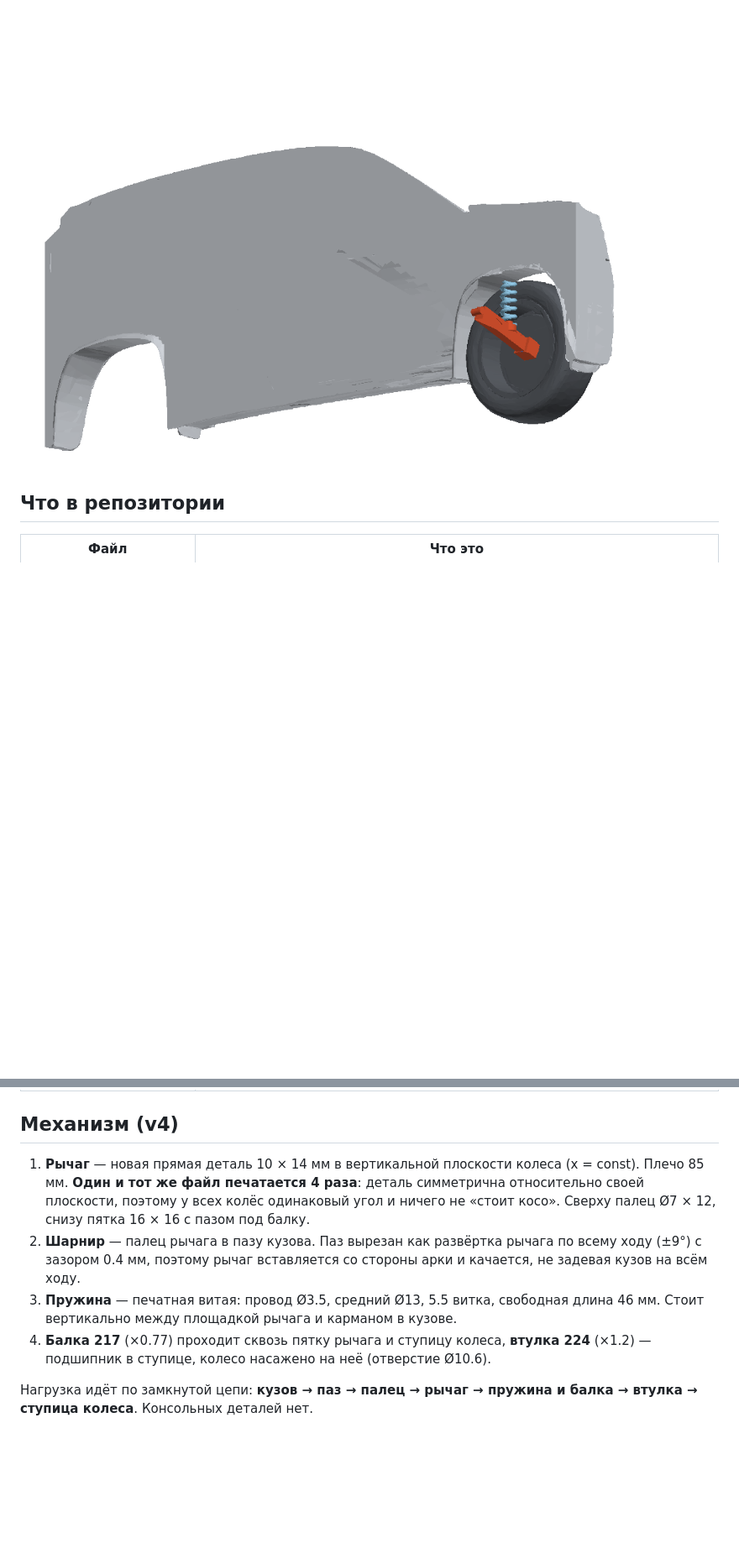
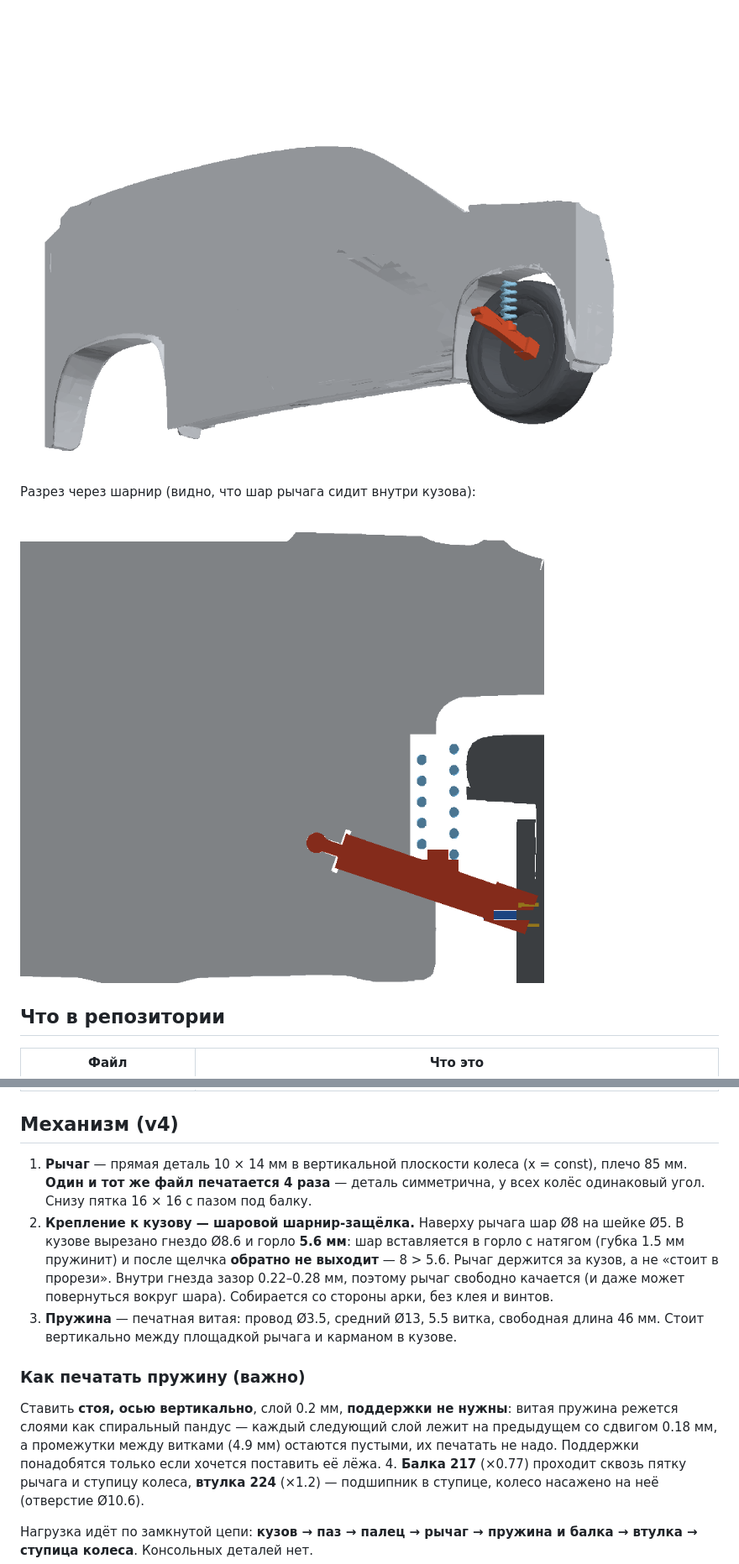
Before and after one commit to aidarbreeze/tayron, a Markdown page: README.md, 2 parts joined by grey strips. Shown at 84% size. Drawn GitHub-style; pictures changed too: docs/mech_v5_slice.png (added); blank space fills up the shorter version.

Commit message:
Крепление рычага к кузову: шаровой шарнир-защёлка Ø8 в гнезде 8.6 с горлом 5.6
- рычаг: шар Ø8 на шейке Ø5 сверху (вместо 'просто вставлен в прорезь')
- кузов: гнездо Ø8.6 + горло 5.6 мм -> шар защёлкивается и не выпадает, зазор в гнезде 0.22-0.28
- прорезь в кузове начинается с s=9, поэтому горло работает как защёлка
- пружина: инструкция печати (стоя, слой 0.2, без поддержек - спиральный пандус)
- разрез шарнира в README (docs/mech_v5_slice.png), 3MF пересобран

Co-authored-by: arena-agent <297053741+arena-agent@users.noreply.github.com>

```diff
--- a/README.md
+++ b/README.md
@@ -6,6 +6,10 @@
 лежит в [`DESIGN.md`](DESIGN.md).
 
 ![Механизм: рычаг в пазу кузова, пружина, балка и втулка в ступице](docs/mech_v4.png)
+
+Разрез через шарнир (видно, что шар рычага сидит внутри кузова):
+
+![Разрез: шар в гнезде, пружина на площадке, балка в ступице](docs/mech_v5_slice.png)
 
 ## Что в репозитории
 
@@ -21,16 +25,25 @@
 
 ## Механизм (v4)
 
-1. **Рычаг** — новая прямая деталь 10 × 14 мм в вертикальной плоскости колеса
-   (x = const). Плечо 85 мм. **Один и тот же файл печатается 4 раза**: деталь
-   симметрична относительно своей плоскости, поэтому у всех колёс одинаковый
-   угол и ничего не «стоит косо». Сверху палец Ø7 × 12, снизу пятка 16 × 16
-   с пазом под балку.
-2. **Шарнир** — палец рычага в пазу кузова. Паз вырезан как развёртка рычага по
-   всему ходу (±9°) с зазором 0.4 мм, поэтому рычаг вставляется со стороны арки
-   и качается, не задевая кузов на всём ходу.
+1. **Рычаг** — прямая деталь 10 × 14 мм в вертикальной плоскости колеса (x = const),
+   плечо 85 мм. **Один и тот же файл печатается 4 раза** — деталь симметрична,
+   у всех колёс одинаковый угол. Снизу пятка 16 × 16 с пазом под балку.
+2. **Крепление к кузову — шаровой шарнир-защёлка.** Наверху рычага шар Ø8 на шейке
+   Ø5. В кузове вырезано гнездо Ø8.6 и горло **5.6 мм**: шар вставляется в горло с
+   натягом (губка 1.5 мм пружинит) и после щелчка **обратно не выходит** — 8 > 5.6.
+   Рычаг держится за кузов, а не «стоит в прорези». Внутри гнезда зазор 0.22–0.28 мм,
+   поэтому рычаг свободно качается (и даже может повернуться вокруг шара).
+   Собирается со стороны арки, без клея и винтов.
 3. **Пружина** — печатная витая: провод Ø3.5, средний Ø13, 5.5 витка, свободная
    длина 46 мм. Стоит вертикально между площадкой рычага и карманом в кузове.
+
+### Как печатать пружину (важно)
+
+Ставить **стоя, осью вертикально**, слой 0.2 мм, **поддержки не нужны**:
+витая пружина режется слоями как спиральный пандус — каждый следующий слой
+лежит на предыдущем со сдвигом 0.18 мм, а промежутки между витками (4.9 мм)
+остаются пустыми, их печатать не надо. Поддержки понадобятся только если
+хочется поставить её лёжа.
 4. **Балка 217** (×0.77) проходит сквозь пятку рычага и ступицу колеса,
    **втулка 224** (×1.2) — подшипник в ступице, колесо насажено на неё
    (отверстие Ø10.6).
```
Also changed, not shown: other parts of README.md (+3 -1 lines), 6 other files.
